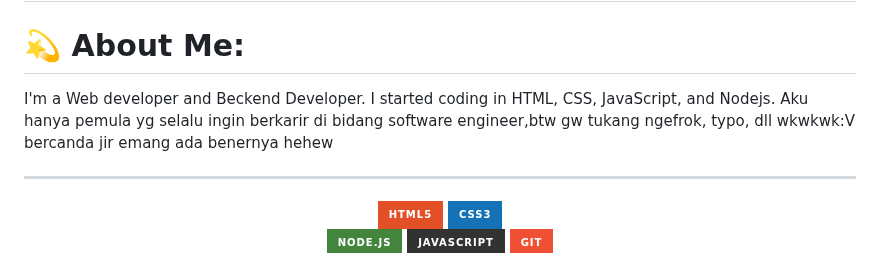
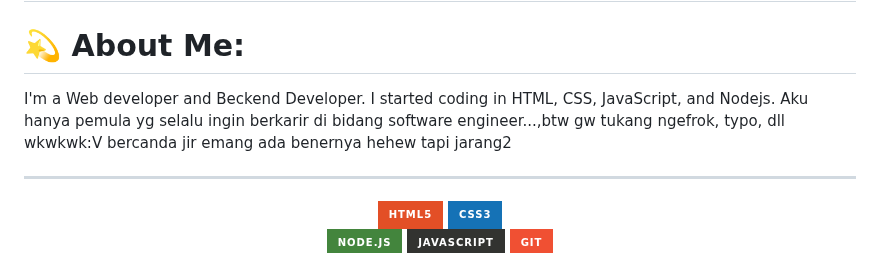
Before and after one commit to Piahn/Piahn, a Markdown page: README.md, the part around the change. Rendered like a GitHub page; badges without logos.

```diff
--- a/README.md
+++ b/README.md
@@ -3,7 +3,7 @@
 
 # 💫 About Me:
 I'm a Web developer and Beckend Developer.
-I started coding in HTML, CSS, JavaScript, and Nodejs. Aku hanya pemula yg selalu ingin berkarir di bidang software engineer,btw gw tukang ngefrok, typo, dll wkwkwk:V bercanda jir emang ada benernya hehew
+I started coding in HTML, CSS, JavaScript, and Nodejs. Aku hanya pemula yg selalu ingin berkarir di bidang software engineer...,btw gw tukang ngefrok, typo, dll wkwkwk:V bercanda jir emang ada benernya hehew tapi jarang2
 
 ---
 
```
